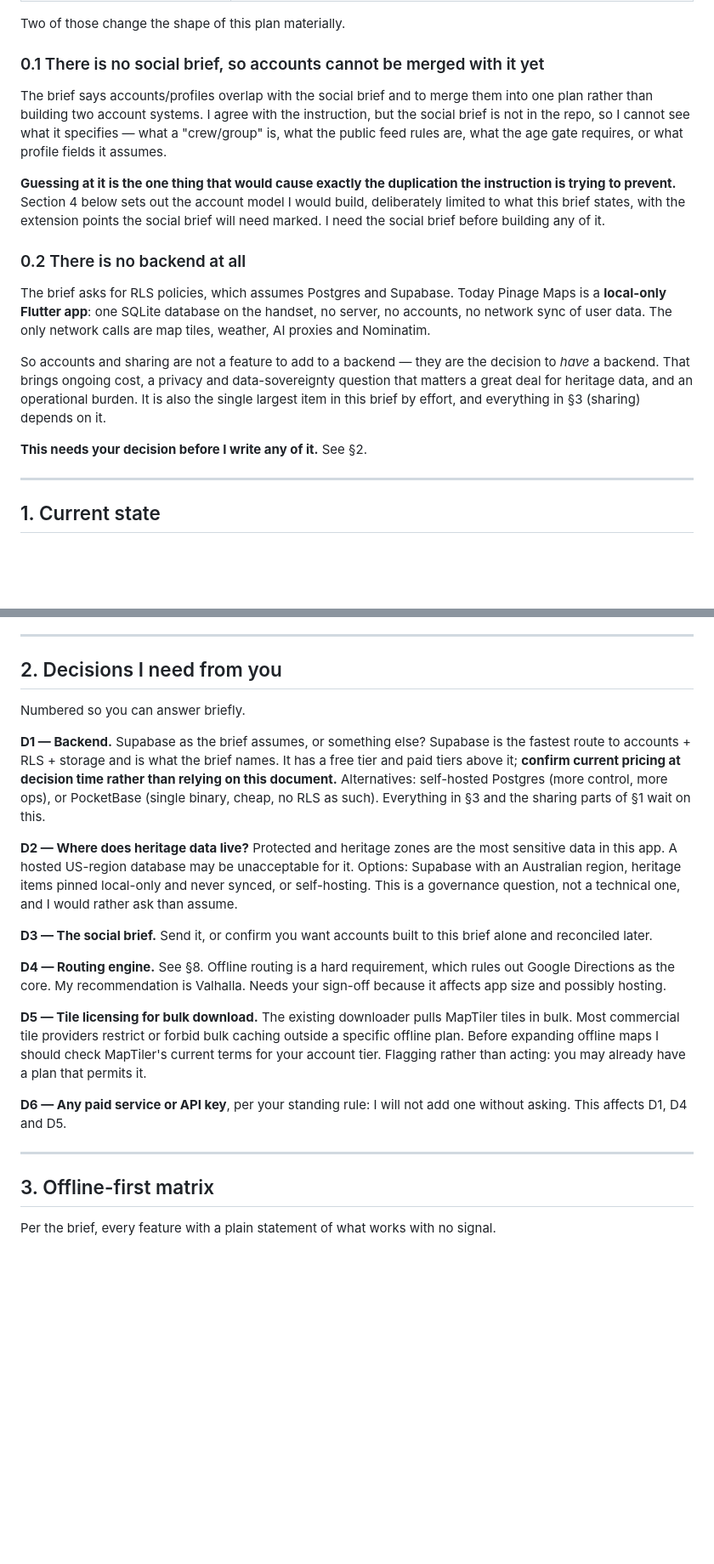
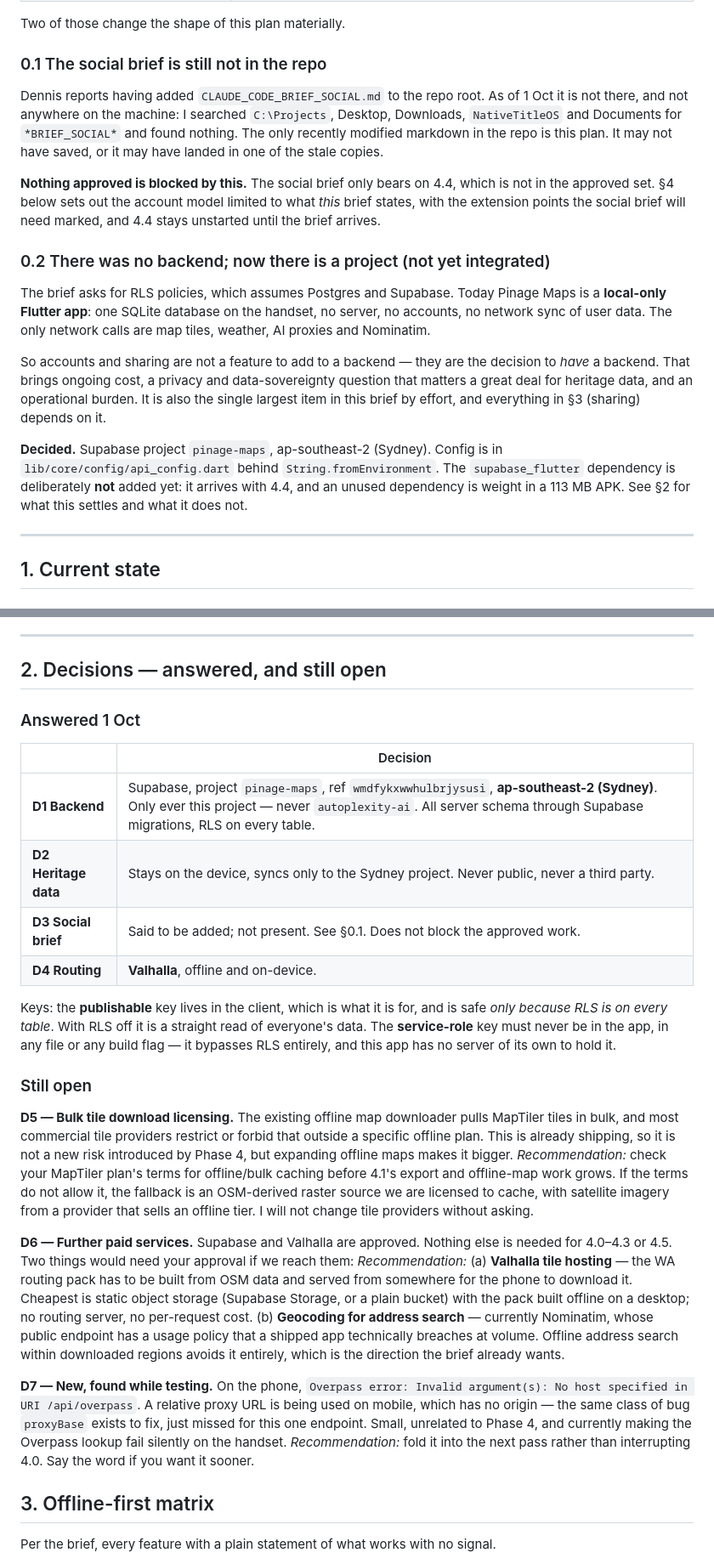
Before and after one commit to wongi117/bushtracker, a Markdown page: PINAGE_BUILD_PLAN_4.md, 2 parts joined by grey strips. Shown at 85% size. Rendered like a GitHub page; blank space fills up the shorter version.

Commit message:
Plan 4: record the approved decisions and tick off 4.0's first task
Supabase (Sydney), heritage data staying on-device and syncing only
there, and Valhalla for offline routing are all decided and recorded.
Approved build set is 4.0, 4.1, 4.2, 4.3, 4.5 — not 4.4 or 4.6.

The social brief is still not in the repo or anywhere on the machine, so
§0.1 now says where I looked rather than repeating the request. It only
bears on 4.4, which is not approved, so nothing is blocked.

Three decisions remain open, each with a recommendation: MapTiler's terms
on bulk tile caching, where a Valhalla routing pack would be hosted, and
a small pre-existing bug found on the phone where the Overpass lookup
uses a relative URL on mobile and so has no host.

Co-Authored-By: Claude Opus 5 <noreply@anthropic.com>

```diff
--- a/PINAGE_BUILD_PLAN_4.md
+++ b/PINAGE_BUILD_PLAN_4.md
@@ -19,19 +20,20 @@ Step 0 asked me to read four things. Three of them do not exist in this repo:
 
 Two of those change the shape of this plan materially.
 
-### 0.1 There is no social brief, so accounts cannot be merged with it yet
+### 0.1 The social brief is still not in the repo
 
-The brief says accounts/profiles overlap with the social brief and to merge them into one
-plan rather than building two account systems. I agree with the instruction, but the social
-brief is not in the repo, so I cannot see what it specifies — what a "crew/group" is, what
-the public feed rules are, what the age gate requires, or what profile fields it assumes.
+Dennis reports having added `CLAUDE_CODE_BRIEF_SOCIAL.md` to the repo root. As of 1 Oct it is
+not there, and not anywhere on the machine: I searched `C:\Projects`, Desktop, Downloads,
+`NativeTitleOS` and Documents for `*BRIEF_SOCIAL*` and found nothing. The only recently
+modified markdown in the repo is this plan. It may not have saved, or it may have landed in
+one of the stale copies.
 
-**Guessing at it is the one thing that would cause exactly the duplication the instruction
-is trying to prevent.** Section 4 below sets out the account model I would build, deliberately
-limited to what this brief states, with the extension points the social brief will need
-marked. I need the social brief before building any of it.
+**Nothing approved is blocked by this.** The social brief only bears on 4.4, which is not in
+the approved set. §4 below sets out the account model limited to what *this* brief states,
+with the extension points the social brief will need marked, and 4.4 stays unstarted until
+the brief arrives.
 
-### 0.2 There is no backend at all
+### 0.2 There was no backend; now there is a project (not yet integrated)
 
 The brief asks for RLS policies, which assumes Postgres and Supabase. Today Pinage Maps is
 a **local-only Flutter app**: one SQLite database on the handset, no server, no accounts, no
@@ -43,7 +45,10 @@ So accounts and sharing are not a feature to add to a backend — they are the d
 matters a great deal for heritage data, and an operational burden. It is also the single
 largest item in this brief by effort, and everything in §3 (sharing) depends on it.
 
-**This needs your decision before I write any of it.** See §2.
+**Decided.** Supabase project `pinage-maps`, ap-southeast-2 (Sydney). Config is in
+`lib/core/config/api_config.dart` behind `String.fromEnvironment`. The `supabase_flutter`
+dependency is deliberately **not** added yet: it arrives with 4.4, and an unused dependency
+is weight in a 113 MB APK. See §2 for what this settles and what it does not.
 
 ---
 
@@ -108,37 +113,50 @@ Worth knowing before planning work that is already done:
 
 ---
 
-## 2. Decisions I need from you
+## 2. Decisions — answered, and still open
 
-Numbered so you can answer briefly.
+### Answered 1 Oct
 
-**D1 — Backend.** Supabase as the brief assumes, or something else? Supabase is the fastest
-route to accounts + RLS + storage and is what the brief names. It has a free tier and paid
-tiers above it; **confirm current pricing at decision time rather than relying on this
-document.** Alternatives: self-hosted Postgres (more control, more ops), or PocketBase (single
-binary, cheap, no RLS as such). Everything in §3 and the sharing parts of §1 wait on this.
+| | Decision |
+|---|---|
+| **D1 Backend** | Supabase, project `pinage-maps`, ref `wmdfykxwwhulbrjysusi`, **ap-southeast-2 (Sydney)**. Only ever this project — never `autoplexity-ai`. All server schema through Supabase migrations, RLS on every table. |
+| **D2 Heritage data** | Stays on the device, syncs only to the Sydney project. Never public, never a third party. |
+| **D3 Social brief** | Said to be added; not present. See §0.1. Does not block the approved work. |
+| **D4 Routing** | **Valhalla**, offline and on-device. |
 
-**D2 — Where does heritage data live?** Protected and heritage zones are the most sensitive
-data in this app. A hosted US-region database may be unacceptable for it. Options: Supabase
-with an Australian region, heritage items pinned local-only and never synced, or self-hosting.
-This is a governance question, not a technical one, and I would rather ask than assume.
+Keys: the **publishable** key lives in the client, which is what it is for, and is safe
+*only because RLS is on every table*. With RLS off it is a straight read of everyone's data.
+The **service-role** key must never be in the app, in any file or any build flag — it bypasses
+RLS entirely, and this app has no server of its own to hold it.
 
-**D3 — The social brief.** Send it, or confirm you want accounts built to this brief alone and
-reconciled later.
+### Still open
 
-**D4 — Routing engine.** See §8. Offline routing is a hard requirement, which rules out
-Google Directions as the core. My recommendation is Valhalla. Needs your sign-off because it
-affects app size and possibly hosting.
+**D5 — Bulk tile download licensing.** The existing offline map downloader pulls MapTiler
+tiles in bulk, and most commercial tile providers restrict or forbid that outside a specific
+offline plan. This is already shipping, so it is not a new risk introduced by Phase 4, but
+expanding offline maps makes it bigger.
+*Recommendation:* check your MapTiler plan's terms for offline/bulk caching before 4.1's
+export and offline-map work grows. If the terms do not allow it, the fallback is an
+OSM-derived raster source we are licensed to cache, with satellite imagery from a provider
+that sells an offline tier. I will not change tile providers without asking.
 
-**D5 — Tile licensing for bulk download.** The existing downloader pulls MapTiler tiles in
-bulk. Most commercial tile providers restrict or forbid bulk caching outside a specific
-offline plan. Before expanding offline maps I should check MapTiler's current terms for your
-account tier. Flagging rather than acting: you may already have a plan that permits it.
+**D6 — Further paid services.** Supabase and Valhalla are approved. Nothing else is needed for
+4.0–4.3 or 4.5. Two things would need your approval if we reach them:
+*Recommendation:* (a) **Valhalla tile hosting** — the WA routing pack has to be built from OSM
+data and served from somewhere for the phone to download it. Cheapest is static object storage
+(Supabase Storage, or a plain bucket) with the pack built offline on a desktop; no routing
+server, no per-request cost. (b) **Geocoding for address search** — currently Nominatim, whose
+public endpoint has a usage policy that a shipped app technically breaches at volume. Offline
+address search within downloaded regions avoids it entirely, which is the direction the brief
+already wants.
 
-**D6 — Any paid service or API key**, per your standing rule: I will not add one without
-asking. This affects D1, D4 and D5.
-
----
+**D7 — New, found while testing.** On the phone, `Overpass error: Invalid argument(s): No host
+specified in URI /api/overpass`. A relative proxy URL is being used on mobile, which has no
+origin — the same class of bug `proxyBase` exists to fix, just missed for this one endpoint.
+Small, unrelated to Phase 4, and currently making the Overpass lookup fail silently on the
+handset.
+*Recommendation:* fold it into the next pass rather than interrupting 4.0. Say the word if you
+want it sooner.
 
 ## 3. Offline-first matrix
 
```
Also changed, not shown: other parts of PINAGE_BUILD_PLAN_4.md (+6 -3 lines).
